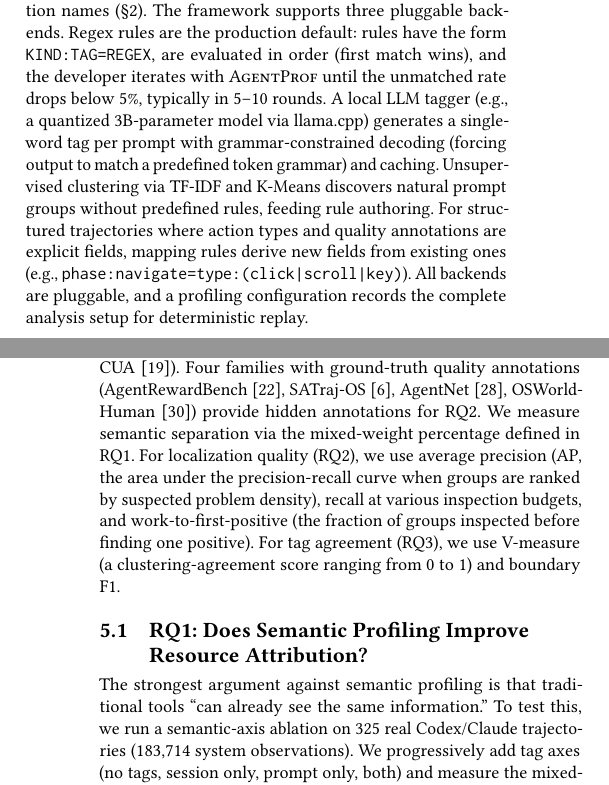
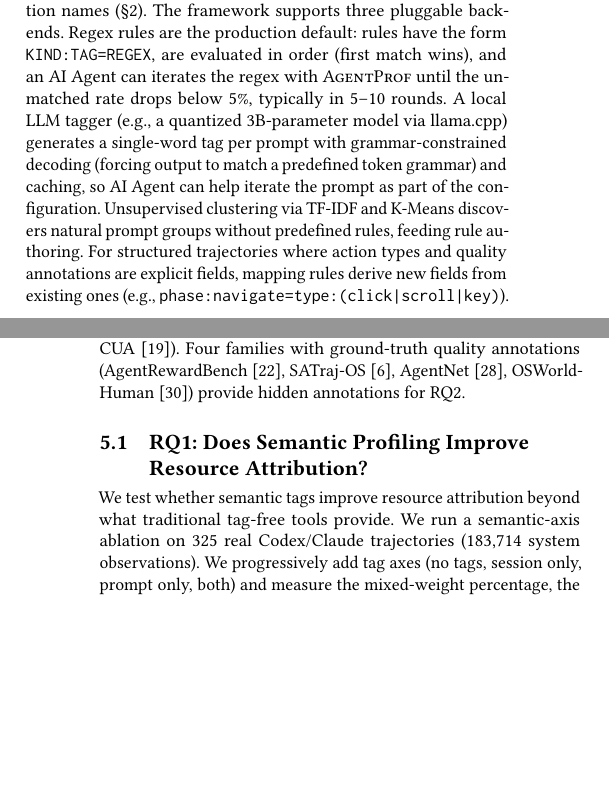
Before and after one commit to yunwei37/agentpprof-paper, a LaTeX paper (main.tex): two parts of the columns of pages 3 and 4 of 7, joined at a grey line, cut so that both start at the same text, the shorter picture padded with empty space. Compiled offline with pdfLaTeX.

Commit message:
Revise main.tex: Enhance clarity in regex iteration and AI agent configuration descriptions

```diff
--- a/main.tex
+++ b/main.tex
@@ -447,12 +447,13 @@ The framework supports three pluggable backends.
 % 该框架支持三种可插拔后端。
 Regex rules are the production default: rules have the form
 \texttt{KIND:TAG=REGEX}, are evaluated in order (first match wins),
-and the developer iterates with \sys until the unmatched rate drops
+and an AI Agent can iterates the regex with \sys until the unmatched rate drops
 below 5\%, typically in 5--10 rounds.
-% 正则规则是生产环境默认：规则格式为 \texttt{KIND:TAG=REGEX}，按顺序求值（首个匹配胜出），开发者与 \sys 迭代直到未匹配率降至 5\% 以下，通常需要 5--10 轮。
+% 正则规则是生产环境默认：规则格式为 \texttt{KIND:TAG=REGEX}，按顺序求值（首个匹配胜出），AI Agent 可以与 \sys 迭代直到未匹配率降至 5\% 以下，通常需要 5--10 轮。
 A local LLM tagger (e.g., a quantized 3B-parameter model via llama.cpp)
 generates a single-word tag per prompt with grammar-constrained
-decoding (forcing output to match a predefined token grammar) and caching.
+decoding (forcing output to match a predefined token grammar) and caching, so AI
+Agent can help iterate the prompt as part of the configuration.
 % 本地 LLM 标注器（如通过 llama.cpp 运行的量化 3B 参数模型）通过语法约束解码（强制输出匹配预定义 token 语法）和缓存为每个提示词生成单词标签。
 Unsupervised clustering via TF-IDF and K-Means discovers
 natural prompt groups without predefined rules, feeding rule
@@ -462,9 +463,6 @@ For structured trajectories where action types and quality annotations are
 explicit fields, mapping rules derive new fields from existing
 ones (e.g., \texttt{phase:navigate=type:(click|scroll|key)}).
 % 对于操作类型和质量标注是显式字段的结构化轨迹，映射规则从现有字段派生新字段（如 \texttt{phase:navigate=type:(click|scroll|key)}）。
-All backends are pluggable, and a profiling configuration records the
-complete analysis setup for deterministic replay.
-% 所有后端都是可插拔的，profiling configuration 记录完整的分析配置以实现确定性重放。
 
 \paragraph{Stack construction.}
 % 栈构造。
@@ -515,21 +513,15 @@ These cover web agents (WebLINX~\cite{weblinx}, Mind2Web~\cite{mind2web}, AgentT
 % 涵盖 web 智能体（WebLINX、Mind2Web、AgentTrek、WebShop）、API 智能体（API-Bank、ToolBench、tau-bench）、编码智能体（SWE-agent）和移动/GUI 智能体（AndroidCtrl、GUI-Odyssey、ScaleCUA）。
 Four families with ground-truth quality annotations (AgentRewardBench~\cite{agentrewardbench}, SATraj-OS~\cite{safactory}, AgentNet~\cite{agentnet}, OSWorld-Human~\cite{osworldhuman}) provide hidden annotations for RQ2.
 % 四个具有真实质量标注的家族（AgentRewardBench、SATraj-OS、AgentNet、OSWorld-Human）为 RQ2 提供隐藏标签。
-We measure semantic separation via the mixed-weight percentage defined in RQ1.
-% 我们通过 RQ1 中定义的混合权重百分比测量语义分离度。
-For localization quality (RQ2), we use average precision (AP, the area under the precision-recall curve when groups are ranked by suspected problem density), recall at various inspection budgets, and work-to-first-positive (the fraction of groups inspected before finding one positive).
-% 对于定位质量（RQ2），我们使用平均精度（AP，按疑似问题密度排序分组时精确率-召回率曲线下面积）、不同检查预算下的召回率和首个正例工作量（找到一个正例前检查的分组比例）。
-For tag agreement (RQ3), we use V-measure (a clustering-agreement score ranging from 0 to 1) and boundary F1.
-% 对于标签一致性（RQ3），我们使用 V-measure（聚类一致性分数，范围 0 到 1）和边界 F1。
 
 %% -------------------------------------------------------------------
 \subsection{RQ1: Does Semantic Profiling Improve Resource Attribution?}
 % RQ1：语义分析能否改善资源归因？
 
-The strongest argument against semantic profiling is that traditional tools ``can already see the same information.''
-% 反对语义分析的最强论点是传统工具"已经能看到相同信息"。
-To test this, we run a semantic-axis ablation on 325 real Codex/Claude trajectories (183{,}714 system observations).
-% 为了检验这一点，我们在 325 个真实 Codex/Claude 会话（183,714 个系统观测）上进行语义轴消融。
+We test whether semantic tags improve resource attribution beyond what traditional tag-free tools provide.
+% 我们测试语义标签是否能超越传统无标签工具改善资源归因。
+We run a semantic-axis ablation on 325 real Codex/Claude trajectories (183{,}714 system observations).
+% 我们在 325 个真实 Codex/Claude 轨迹（183,714 个系统观测）上进行语义轴消融。
 We progressively add tag axes (no tags, session only, prompt only, both) and measure the mixed-weight percentage, the fraction of system-effect cost in groups that mix observations from multiple task categories.
 % 我们逐步添加标签轴（无标签、仅会话、仅提示词、两者兼有），测量混合权重百分比——混合了多个任务类别观测的桶中的系统副作用权重比例。
 A lower mixed-weight percentage means the profiler correctly separates effects by task category.
```
Also changed, not shown: main.pdf, main.tex (4 more changed lines).
